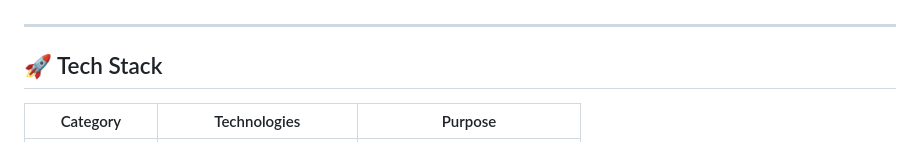
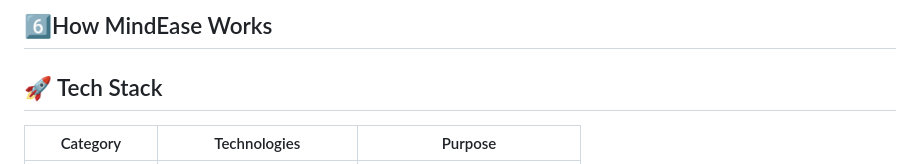
Before and after one commit to Badalsingh25/Mental-health-AI-Chatbot, a Markdown page: README.md, the part around one of its changes. Drawn GitHub-style.

```diff
--- a/README.md
+++ b/README.md
@@ -45,4 +53,5 @@ It helps users manage their mental health by offering **conversations, emotion t
 
+6️⃣How MindEase Works
 ---
 
 ## 🚀 Tech Stack
```
Also changed, not shown: other parts of README.md (+8 -0 lines).
